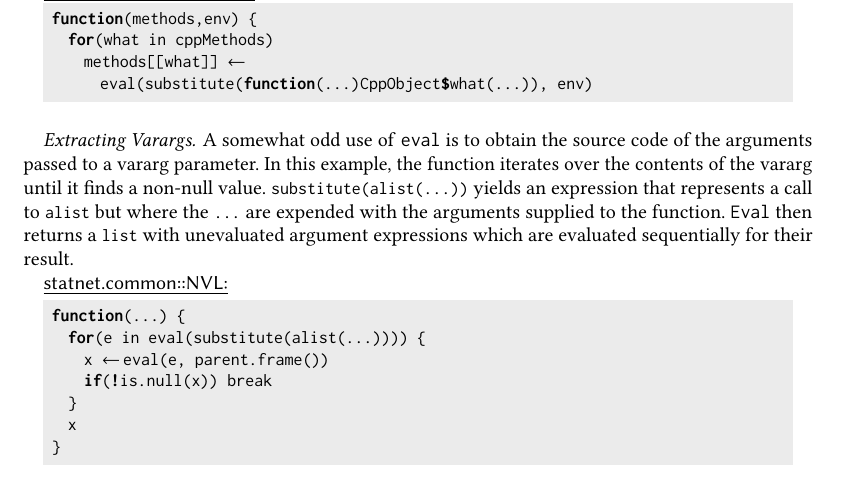
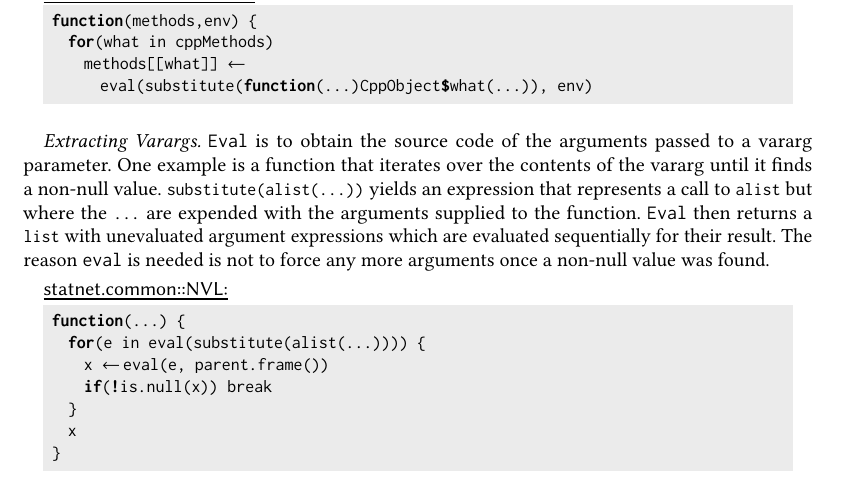
Before and after one commit to aviralg/revalstudy, a LaTeX paper (paper/main.tex): part of page 18 of 22, cut so that both start at the same text. Compiled offline with pdfLaTeX.

Commit message:
Update 6.extract varargs

```diff
--- a/paper/main.tex
+++ b/paper/main.tex
@@ -1247,13 +1247,14 @@ automatically generate R bindings to C++ methods.
 \end{minipage}
 
 \paragraph{Extracting Varargs}
-A somewhat odd use of \eval is to obtain the source code of the arguments passed
-to a vararg parameter. In this example, the function iterates over the contents
-of the vararg until it finds a non-null value. \k{substitute(alist(...))} yields
-an expression that represents a call to \k{alist} but where the \k{...} are
+\Eval is to obtain the source code of the arguments passed to a vararg
+parameter. One example is a function that iterates over the contents of the
+vararg until it finds a non-null value. \k{substitute(alist(...))} yields an
+expression that represents a call to \k{alist} but where the \k{...} are
 expended with the arguments supplied to the function. \Eval then returns a
 \k{list} with unevaluated argument expressions which are evaluated sequentially
-for their result.
+for their result. The reason \eval is needed is not to force
+any more arguments once a non-null value was found.
 
 \begin{minipage}{.95\textwidth}
 \medskip\underline{\c{statnet.common::NVL}:}
```
